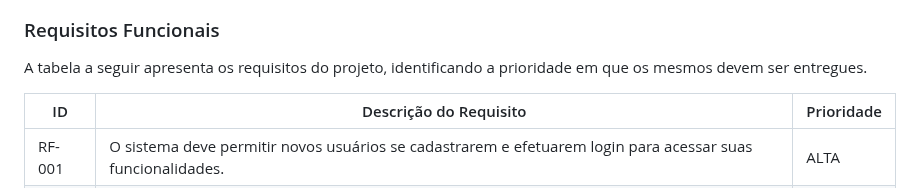
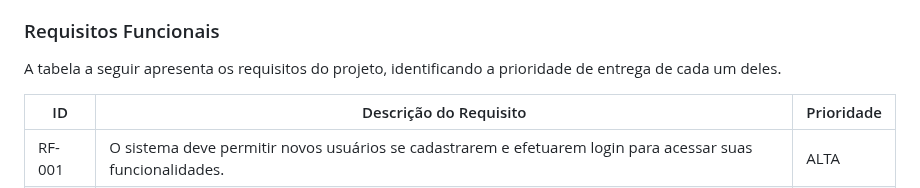
Before and after one commit to ICEI-PUC-Minas-PMV-ADS/pmv-ads-2024-1-e2-proj-int-t1-troca-games, a Markdown page: docs/02-Especificação do Projeto.md, the part around the change. Rendered like a GitHub page.

```diff
--- a/docs/02-Especificação do Projeto.md
+++ b/docs/02-Especificação do Projeto.md
@@ -64,7 +64,7 @@ O escopo funcional do projeto é definido por meio dos requisitos funcionais que
 
 ### Requisitos Funcionais
 
-A tabela a seguir apresenta os requisitos do projeto, identificando a prioridade em que os mesmos devem ser entregues.
+A tabela a seguir apresenta os requisitos do projeto, identificando a prioridade de entrega de cada um deles.
 
 |ID    | Descrição do Requisito  | Prioridade |
 |------|-----------------------------------------|----|
```
